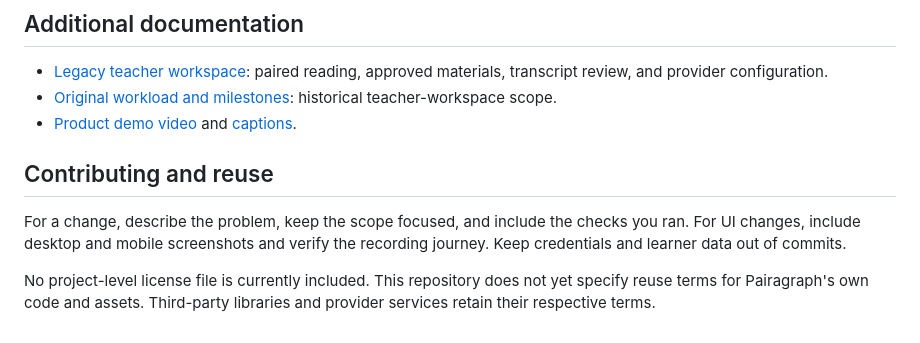
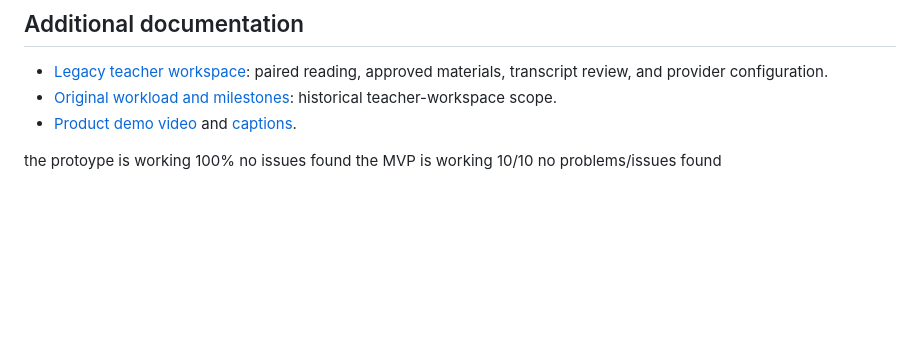
Before and after one commit to Nesqyk/pairagraph, a Markdown page: README.md, the part around the change. Drawn GitHub-style; blank space fills up the shorter version.

Commit message:
Update README to reflect project status and remove sections
Removed contributing guidelines and license information from README. Updated project status to indicate MVP is functioning without issues.

```diff
--- a/README.md
+++ b/README.md
@@ -230,8 +230,4 @@ For a manual check:
 - [Original workload and milestones](PAIRAGRAPH_MVP_WORKLOAD.md): historical teacher-workspace scope.
 - [Product demo video](output/pairagraph-demo/pairagraph-product-demo.mp4) and [captions](output/pairagraph-demo/captions.srt).
 
-## Contributing and reuse
-
-For a change, describe the problem, keep the scope focused, and include the checks you ran. For UI changes, include desktop and mobile screenshots and verify the recording journey. Keep credentials and learner data out of commits.
-
-No project-level license file is currently included. This repository does not yet specify reuse terms for Pairagraph's own code and assets. Third-party libraries and provider services retain their respective terms.
+the protoype is working 100% no issues found the MVP is working 10/10 no problems/issues found
```
